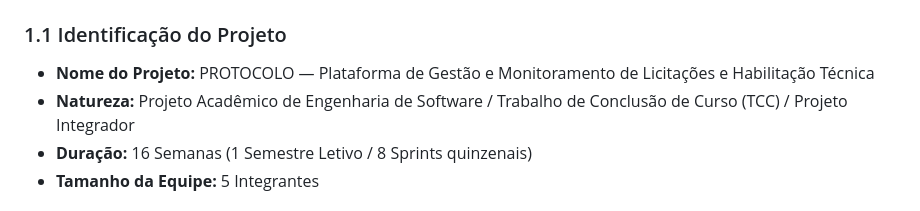
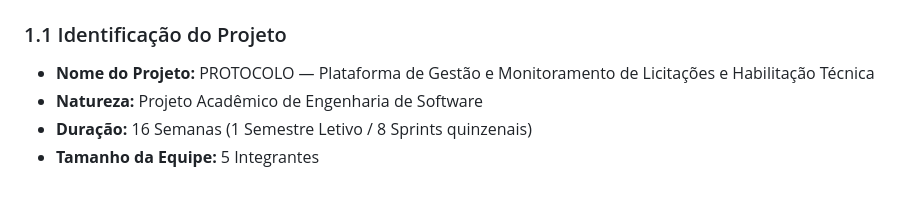
Before and after one commit to pedrocarvalhod3v/PROTOCOLO, a Markdown page: Escopo_e_Cronograma_Documentacao.md, the part around the change. Drawn GitHub-style.

```diff
--- a/Escopo_e_Cronograma_Documentacao.md
+++ b/Escopo_e_Cronograma_Documentacao.md
@@ -6,7 +6,7 @@
 
 ### 1.1 Identificação do Projeto
 - **Nome do Projeto:** PROTOCOLO — Plataforma de Gestão e Monitoramento de Licitações e Habilitação Técnica
-- **Natureza:** Projeto Acadêmico de Engenharia de Software / Trabalho de Conclusão de Curso (TCC) / Projeto Integrador
+- **Natureza:** Projeto Acadêmico de Engenharia de Software
 - **Duração:** 16 Semanas (1 Semestre Letivo / 8 Sprints quinzenais)
 - **Tamanho da Equipe:** 5 Integrantes
 
```
